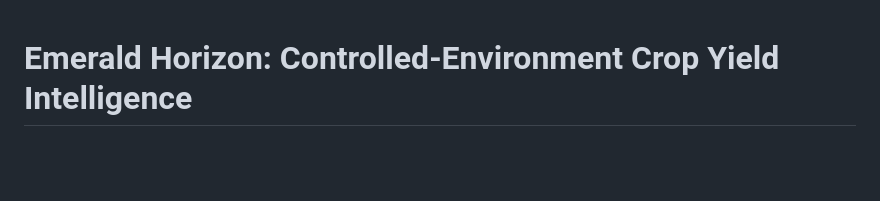
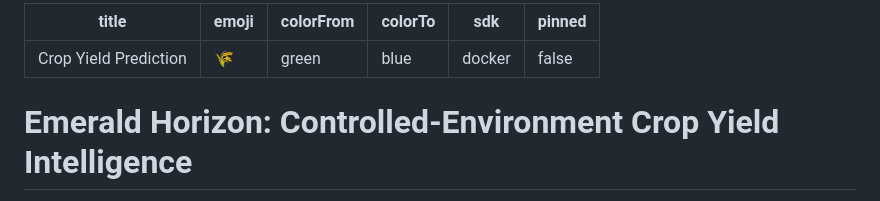
Before and after one commit to asmitha2025/crop-yield-prediction, a Markdown page: README.md, the part around the change. GitHub-like rendering; blank space fills up the shorter version.

Commit message:
Add Hugging Face Spaces configuration metadata

```diff
--- a/README.md
+++ b/README.md
@@ -1,3 +1,12 @@
+---
+title: Crop Yield Prediction
+emoji: 🌾
+colorFrom: green
+colorTo: blue
+sdk: docker
+pinned: false
+---
+
 # Emerald Horizon: Controlled-Environment Crop Yield Intelligence
 
 Emerald Horizon is a state-of-the-art controlled-environment agriculture analytics platform. Designed as a recruiters' showcase, it blends high-fidelity machine learning pipeline engineering with an ultra-premium, dark-themed dashboard.
```
